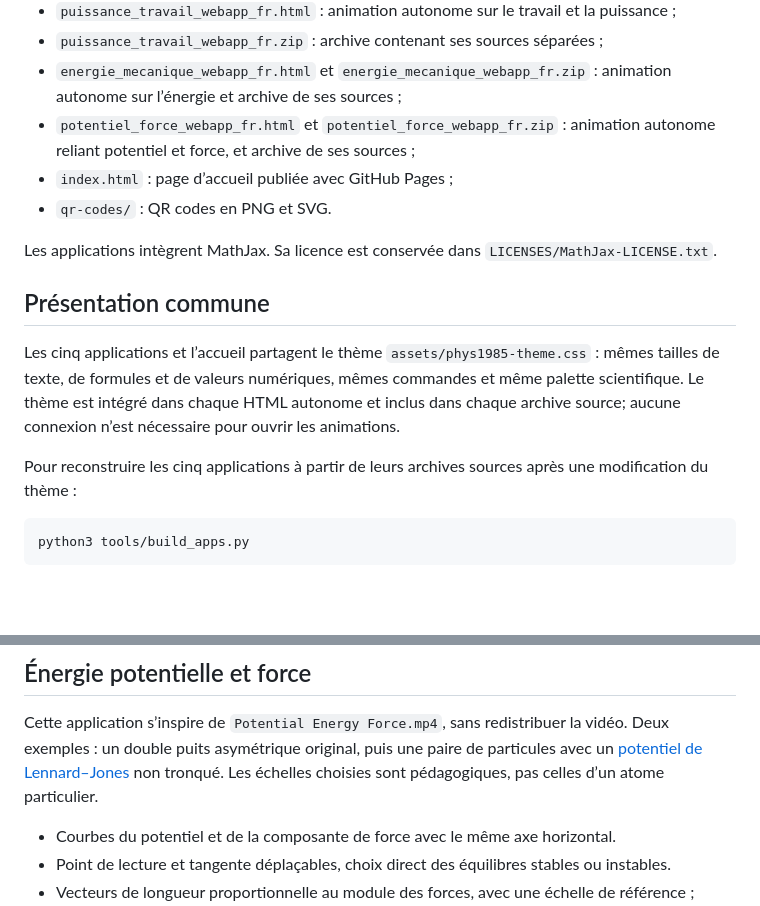
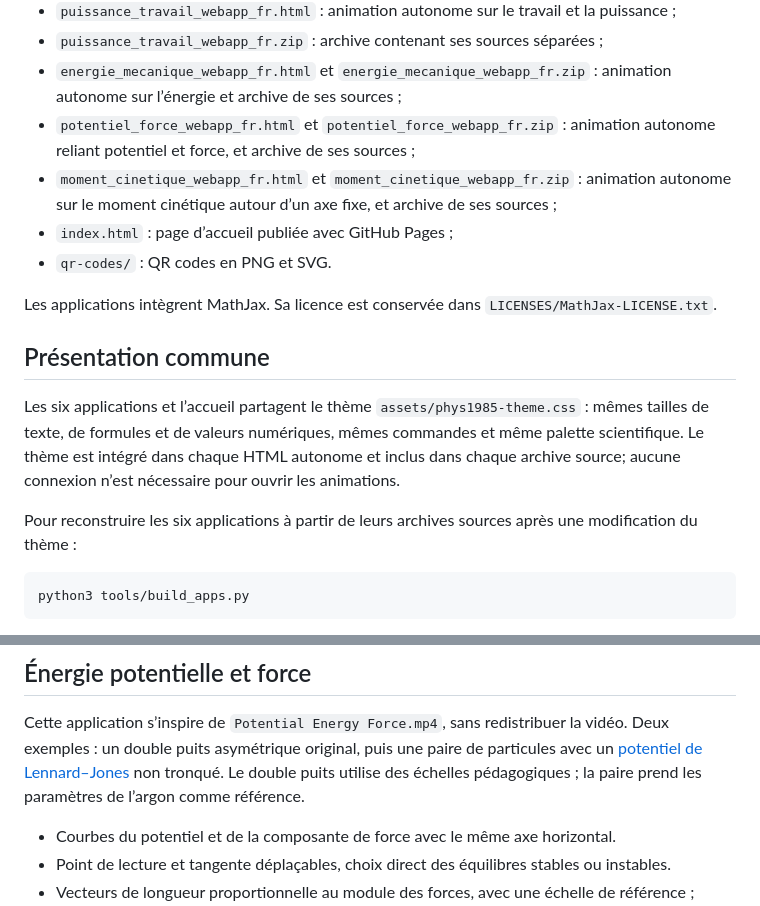
Before and after one commit to aenictusGitHub/PHYS1985, a Markdown page: README.md, 2 parts joined by grey strips. Drawn GitHub-style; blank space fills up the shorter version.

````diff
--- a/README.md
+++ b/README.md
@@ -32,6 +39,7 @@ Voici quelques animations interactives pour le cours PHYS1985 - Physique génér
 - `puissance_travail_webapp_fr.zip` : archive contenant ses sources séparées ;
 - `energie_mecanique_webapp_fr.html` et `energie_mecanique_webapp_fr.zip` : animation autonome sur l’énergie et archive de ses sources ;
 - `potentiel_force_webapp_fr.html` et `potentiel_force_webapp_fr.zip` : animation autonome reliant potentiel et force, et archive de ses sources ;
+- `moment_cinetique_webapp_fr.html` et `moment_cinetique_webapp_fr.zip` : animation autonome sur le moment cinétique autour d’un axe fixe, et archive de ses sources ;
 - `index.html` : page d’accueil publiée avec GitHub Pages ;
 - `qr-codes/` : QR codes en PNG et SVG.
 
@@ -39,9 +47,9 @@ Les applications intègrent MathJax. Sa licence est conservée dans `LICENSES/Ma
 
 ## Présentation commune
 
-Les cinq applications et l’accueil partagent le thème `assets/phys1985-theme.css` : mêmes tailles de texte, de formules et de valeurs numériques, mêmes commandes et même palette scientifique. Le thème est intégré dans chaque HTML autonome et inclus dans chaque archive source; aucune connexion n’est nécessaire pour ouvrir les animations.
+Les six applications et l’accueil partagent le thème `assets/phys1985-theme.css` : mêmes tailles de texte, de formules et de valeurs numériques, mêmes commandes et même palette scientifique. Le thème est intégré dans chaque HTML autonome et inclus dans chaque archive source; aucune connexion n’est nécessaire pour ouvrir les animations.
 
-Pour reconstruire les cinq applications à partir de leurs archives sources après une modification du thème :
+Pour reconstruire les six applications à partir de leurs archives sources après une modification du thème :
 
 ```sh
 python3 tools/build_apps.py
@@ -73,7 +81,7 @@ Tests unitaires des commandes (avec un adaptateur DOM/canvas minimal, sans navig
 Cette application s’inspire de `Potential Energy Force.mp4`, sans redistribuer la vidéo.
 Deux exemples : un double puits asymétrique original, puis une paire de particules
 avec un [potentiel de Lennard–Jones](https://docs.lammps.org/pair_lj.html) non tronqué.
-Les échelles choisies sont pédagogiques, pas celles d’un atome particulier.
+Le double puits utilise des échelles pédagogiques ; la paire prend les paramètres de l’argon comme référence.
 
 - Courbes du potentiel et de la composante de force avec le même axe horizontal.
 - Point de lecture et tangente déplaçables, choix direct des équilibres stables ou instables.
````
Also changed, not shown: other parts of README.md (+21 -0 lines), qr-codes/moment_cinetique.png (added), 6 other files.
